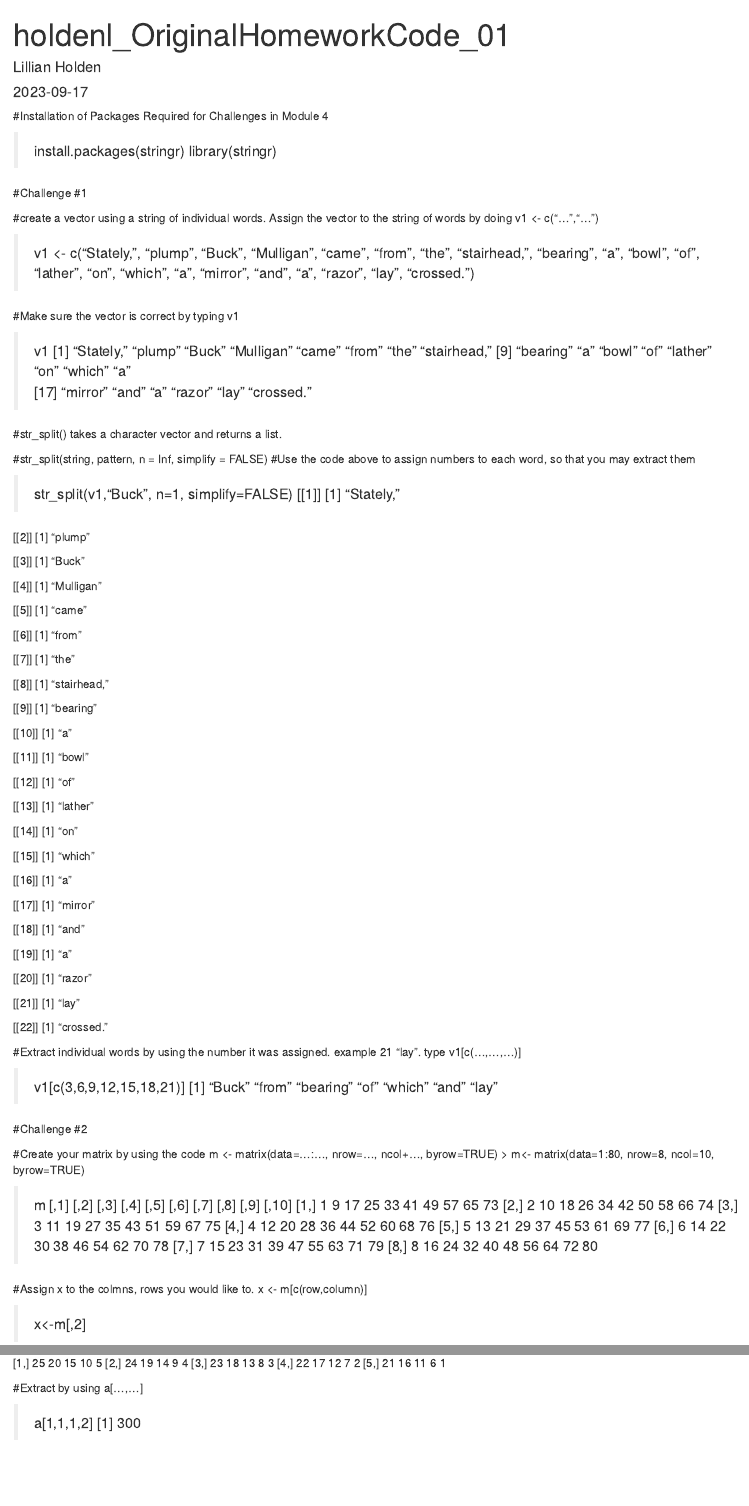
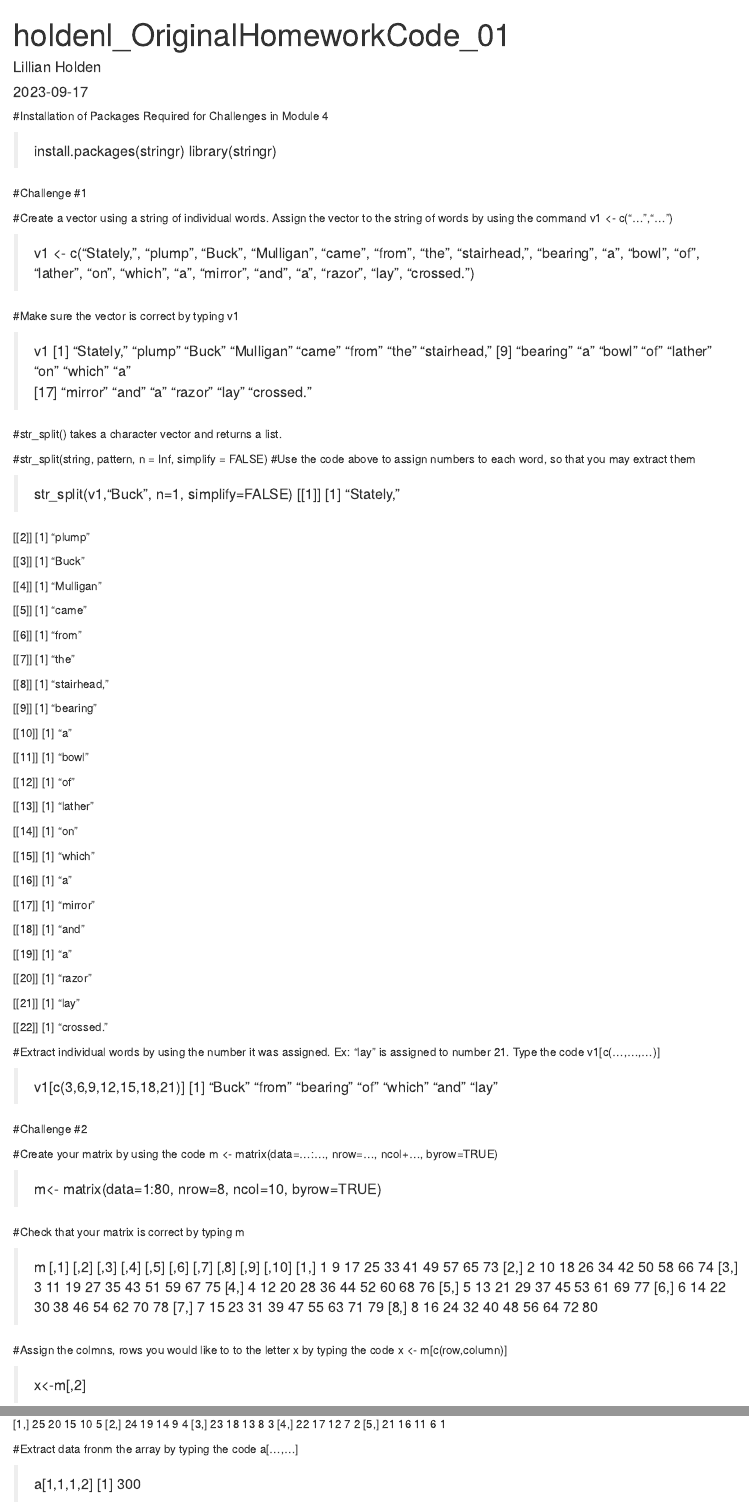
Before and after one commit to lilliansoccer10/AN588-Week-2-holdenl, an R Markdown document (holdenl_OriginalHomeworkCode_01.Rmd): the page in a window 1100 px wide, from its top, and a second part further down, joined at a grey line. Rendered offline with R 4.5, knitr and Pandoc, with nearby package versions.

Commit message:
organizing

```diff
--- a/holdenl_OriginalHomeworkCode_01.Rmd
+++ b/holdenl_OriginalHomeworkCode_01.Rmd
@@ -12,7 +12,7 @@ date: "2023-09-17"
 
 #Challenge #1
 
-#create a vector using a string of individual words. Assign the vector to the string of words by doing v1 <- c("...","...")
+#Create a vector using a string of individual words. Assign the vector to the string of words by using the command v1 <- c("...","...")
 
 > v1 <- c("Stately,", "plump", "Buck", "Mulligan", "came", "from", "the", "stairhead,", "bearing", "a", "bowl", "of", "lather", "on", "which", "a", "mirror", "and", "a", "razor", "lay", "crossed.")
 
@@ -95,7 +95,7 @@ date: "2023-09-17"
 [[22]]
 [1] "crossed."
 
-#Extract individual words by using the number it was assigned. example 21 "lay". type v1[c(...,...,...)]
+#Extract individual words by using the number it was assigned. Ex: "lay" is assigned to number 21. Type the code v1[c(...,...,...)]
 
 > v1[c(3,6,9,12,15,18,21)]
 [1] "Buck"    "from"    "bearing" "of"      "which"   "and"     "lay"
@@ -103,7 +103,10 @@ date: "2023-09-17"
 #Challenge #2
 
 #Create your matrix by using the code m <- matrix(data=...:..., nrow=..., ncol+..., byrow=TRUE)
+
 > m<- matrix(data=1:80, nrow=8, ncol=10, byrow=TRUE)
+
+#Check that your matrix is correct by typing m
 
 > m
      [,1] [,2] [,3] [,4] [,5] [,6] [,7] [,8] [,9] [,10]
@@ -116,7 +119,7 @@ date: "2023-09-17"
 [7,]    7   15   23   31   39   47   55   63   71    79
 [8,]    8   16   24   32   40   48   56   64   72    80
 
-#Assign x to the colmns, rows you would like to. x <- m[c(row,column)]
+#Assign the colmns, rows you would like to to the letter x by typing the code x <- m[c(row,column)]
 
 > x<-m[,2]
 
@@ -311,7 +314,7 @@ date: "2023-09-17"
 [4,]   22   17   12    7    2
 [5,]   21   16   11    6    1
 
-#Extract by using a[...,...]
+#Extract data fronm the array by typing the code a[...,...]
 
 > a[1,1,1,2]
 [1] 300
```
